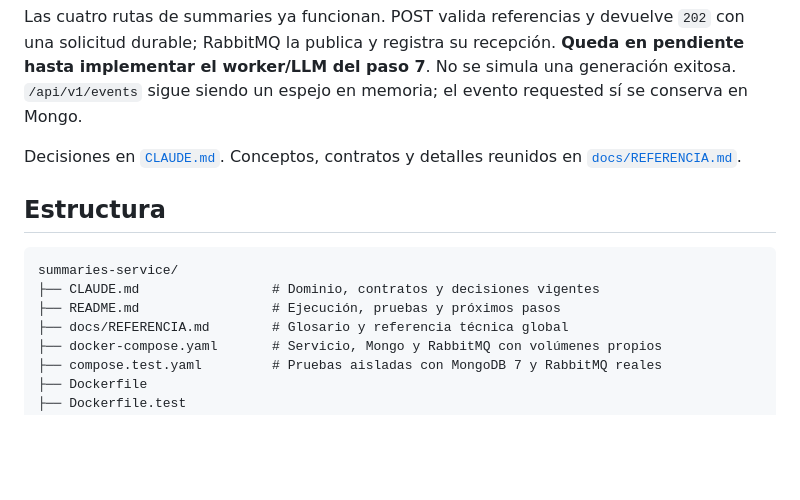
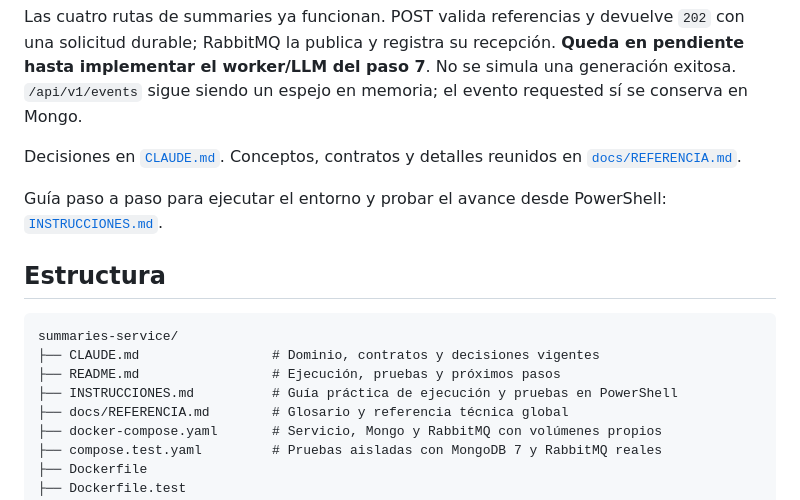
Before and after one commit to marcel-silva27/summaries-service, a Markdown page: README.md, the part around the change. Rendered like a GitHub page; blank space fills up the shorter version.

Commit message:
docs: agregar guía de ejecución y pruebas en PowerShell

````diff
--- a/README.md
+++ b/README.md
@@ -12,12 +12,15 @@ Las cuatro rutas de summaries ya funcionan. POST valida referencias y devuelve `
 
 Decisiones en [`CLAUDE.md`](./CLAUDE.md). Conceptos, contratos y detalles reunidos en [`docs/REFERENCIA.md`](./docs/REFERENCIA.md).
 
+Guía paso a paso para ejecutar el entorno y probar el avance desde PowerShell: [`INSTRUCCIONES.md`](./INSTRUCCIONES.md).
+
 ## Estructura
 
 ```text
 summaries-service/
 ├── CLAUDE.md                 # Dominio, contratos y decisiones vigentes
 ├── README.md                 # Ejecución, pruebas y próximos pasos
+├── INSTRUCCIONES.md          # Guía práctica de ejecución y pruebas en PowerShell
 ├── docs/REFERENCIA.md        # Glosario y referencia técnica global
 ├── docker-compose.yaml       # Servicio, Mongo y RabbitMQ con volúmenes propios
 ├── compose.test.yaml         # Pruebas aisladas con MongoDB 7 y RabbitMQ reales
````
Also changed, not shown: INSTRUCCIONES.md (added, +249 -0 lines).
